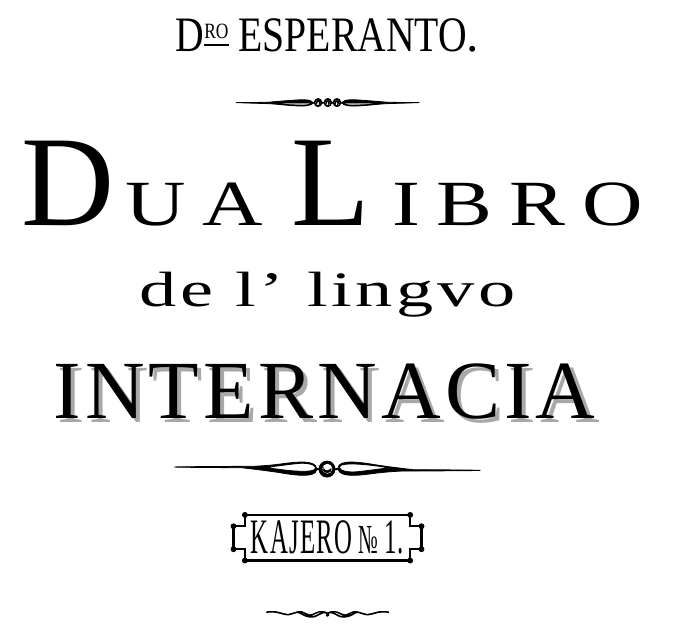
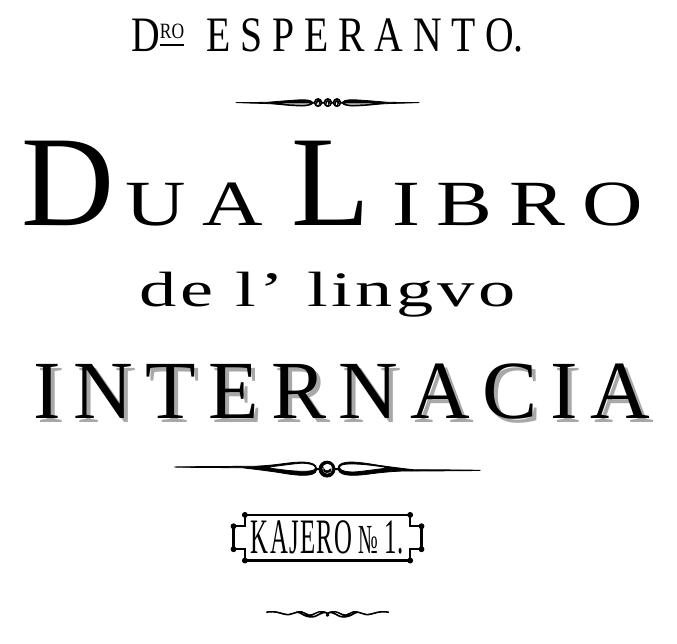
Before and after one commit to shawnomancy/esperantaj-libroj, a LaTeX book (dua-libro/Dua Libro.tex, which reads dua-libro/dua-enkonduko.tex, komuna.tex): part of page 1 of 46, cut so that both start at the same text. Compiled offline with XeLaTeX; a missing font is replaced by an installed copy or a similar font.

Commit message:
font cleanup in Unua and Dua, including switching the Latin "dr. esperanto" font to Amethysta

```diff
--- a/dua-libro/Dua Libro.tex
+++ b/dua-libro/Dua Libro.tex
@@ -37,7 +37,7 @@
 
 \begin{center}
 
-\scalebox{0.8}[1]{\latinia{\huge D\raisebox{0.6ex}{\underline{\small RO}} ESPERANTO}}{\latinia\huge .}
+\scalebox{0.8}[1]{\latin\huge D\raisebox{0.6ex}{\underline{\small RO}} \so{ESPERANTO}.}
 
 \pgfornament[width=0.3\textwidth]{83}\\[3ex]
 
@@ -47,7 +47,7 @@
 
 \scalebox{1.5}[1]{\cowboyfont{\huge de~l’~lingvo}}\\[4ex]
 
-\scalebox{2}{\shadowtext{\cowboyfont{\LARGE{}INTERNACIA\thinspace}}}
+\scalebox{2}{\shadowtext{\cowboyfont{\LARGE\spaceoutmed{INTERNACIA\thinspace}}}}
 
 \pgfornament[width=0.5\textwidth]{82}\\[3ex]
 
--- a/dua-libro/dua-enkonduko.tex
+++ b/dua-libro/dua-enkonduko.tex
@@ -11,9 +11,11 @@
 %
 \usepackage{calc}
 
+% tiparoj
+%
+
+% el dafont
 \newfontfamily\latino{MkLatinoPlain}[LetterSpace=20]
-\newfontfamily\latinia{Latinia}[LetterSpace=20]
-\newfontfamily\cowboyfont{Smokum}[LetterSpace=12]
 
 % titlesec -- better section/chapter headings
 %
--- a/komuna.tex
+++ b/komuna.tex
@@ -33,10 +33,11 @@
 % el Google Fonts
 \setmainfont{Old Standard TT}
 \newfontfamily\cowboyfont{Smokum}[LetterSpace=5]
+\newfontfamily\arbfont{Arbutus Slab}
+\newfontfamily\latin{Amethysta}
+\newfontfamily\nicefont{Cardo}
 \newfontfamily\fjallafont{FjallaOne}
 \newfontfamily\grammarpartsfont{FjallaOne}[LetterSpace=20]
-\newfontfamily\nicefont{Cardo}
-\newfontfamily\arbfont{Arbutus Slab}
 \newfontfamily\tuscan{Sancreek}
 
 % en MacOS
@@ -45,13 +46,9 @@
 \newfontfamily\chunk{Rockwell}
 
 % el Font Squirrel
-\newfontfamily\latinia{Latinia}
 \newfontfamily\curve{England Hand DB}
 
-% el dafont
-\newfontfamily\monastic{K22 Monastic}
-
-% el dafont kaj ...
+% el dafont kaj Unifraktur Project
 \newfontfamily\fr[BoldFont=Fette classic UNZ Fraktur]{UnifrakturMaguntia}
 
 % el Liberation Fonts
```
Also changed, not shown: unua-libro/Unua Libro.tex (+1 -1 lines), unua-libro/unua-enkonduko.tex (+5 -0 lines).
